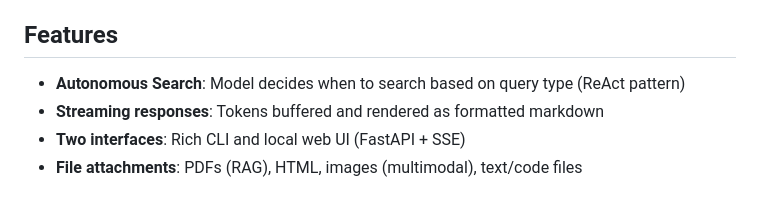
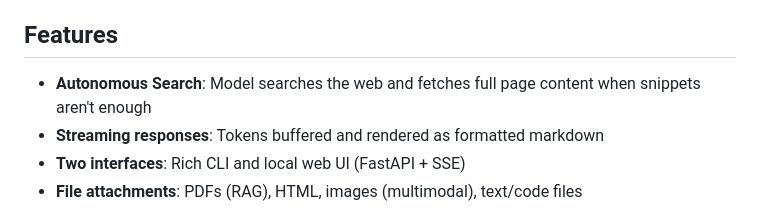
Before and after one commit to mabaeyens/ollama-web-search, a Markdown page: README.md, the part around the change. GitHub-like rendering.

Commit message:
README: mention full page fetching in features

```diff
--- a/README.md
+++ b/README.md
@@ -4,7 +4,7 @@ A local AI assistant powered by **Gemma 4:26b** and **Ollama** with autonomous w
 
 ## Features
 
-- **Autonomous Search**: Model decides when to search based on query type (ReAct pattern)
+- **Autonomous Search**: Model searches the web and fetches full page content when snippets aren't enough
 - **Streaming responses**: Tokens buffered and rendered as formatted markdown
 - **Two interfaces**: Rich CLI and local web UI (FastAPI + SSE)
 - **File attachments**: PDFs (RAG), HTML, images (multimodal), text/code files
```
